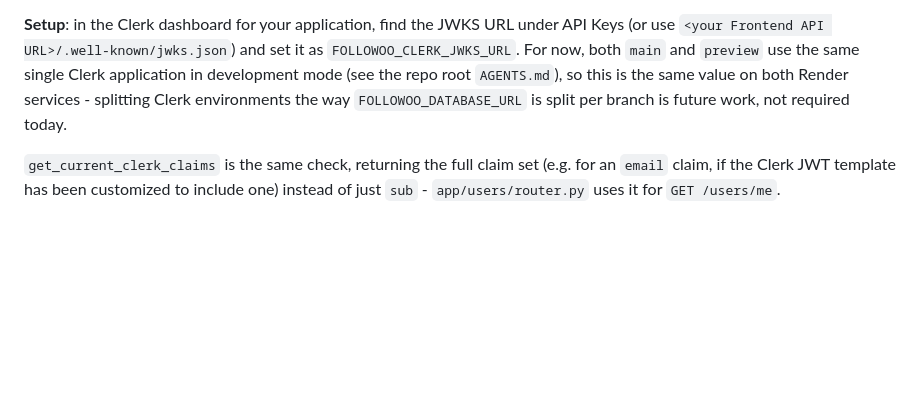
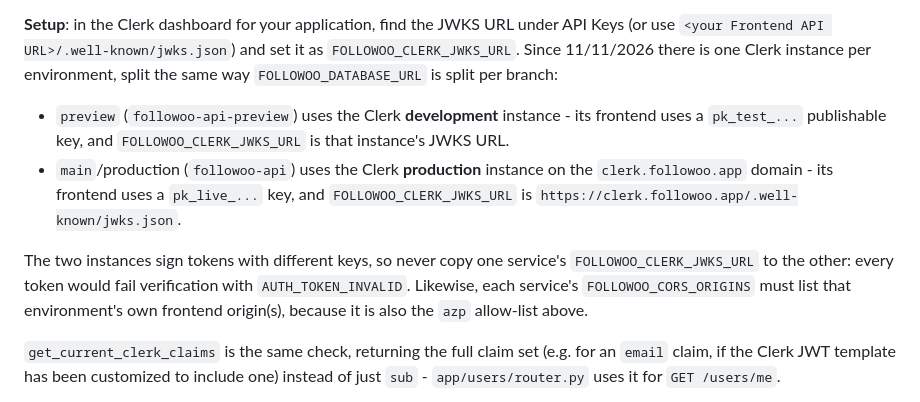
Before and after one commit to Daevel/followoo, a Markdown page: backend/README.md, the part around the change. GitHub-like rendering; blank space fills up the shorter version.

Commit message:
docs(backend): document one Clerk instance per environment
The README still described main and preview sharing a single Clerk
development instance, with a per-environment split as future work. Since
11/11/2026 preview uses the development instance (pk_test_) and
main/production uses the production instance on clerk.followoo.app
(pk_live_), each with its own JWKS URL.

Spell out which FOLLOWOO_CLERK_JWKS_URL each Render service needs, warn
that copying it across services makes every token fail verification, and
note that FOLLOWOO_CORS_ORIGINS doubles as the per-environment azp
allow-list. No other doc, skill or code made the shared-instance
assumption.

Co-Authored-By: Claude Opus 5.5 <noreply@anthropic.com>

```diff
--- a/backend/README.md
+++ b/backend/README.md
@@ -131,11 +131,23 @@ pattern's intent on top of the existing `HTTPException` convention.
 
 **Setup**: in the Clerk dashboard for your application, find the JWKS URL
 under API Keys (or use `<your Frontend API URL>/.well-known/jwks.json`) and
-set it as `FOLLOWOO_CLERK_JWKS_URL`. For now, both `main` and `preview` use
-the same single Clerk application in development mode (see the repo root
-`AGENTS.md`), so this is the same value on both Render services - splitting
-Clerk environments the way `FOLLOWOO_DATABASE_URL` is split per branch is
-future work, not required today.
+set it as `FOLLOWOO_CLERK_JWKS_URL`. Since 11/11/2026 there is one Clerk
+instance per environment, split the same way `FOLLOWOO_DATABASE_URL` is
+split per branch:
+
+- `preview` (`followoo-api-preview`) uses the Clerk **development**
+  instance - its frontend uses a `pk_test_...` publishable key, and
+  `FOLLOWOO_CLERK_JWKS_URL` is that instance's JWKS URL.
+- `main`/production (`followoo-api`) uses the Clerk **production**
+  instance on the `clerk.followoo.app` domain - its frontend uses a
+  `pk_live_...` key, and `FOLLOWOO_CLERK_JWKS_URL` is
+  `https://clerk.followoo.app/.well-known/jwks.json`.
+
+The two instances sign tokens with different keys, so never copy one
+service's `FOLLOWOO_CLERK_JWKS_URL` to the other: every token would fail
+verification with `AUTH_TOKEN_INVALID`. Likewise, each service's
+`FOLLOWOO_CORS_ORIGINS` must list that environment's own frontend
+origin(s), because it is also the `azp` allow-list above.
 
 `get_current_clerk_claims` is the same check, returning the full claim set
 (e.g. for an `email` claim, if the Clerk JWT template has been customized
```
